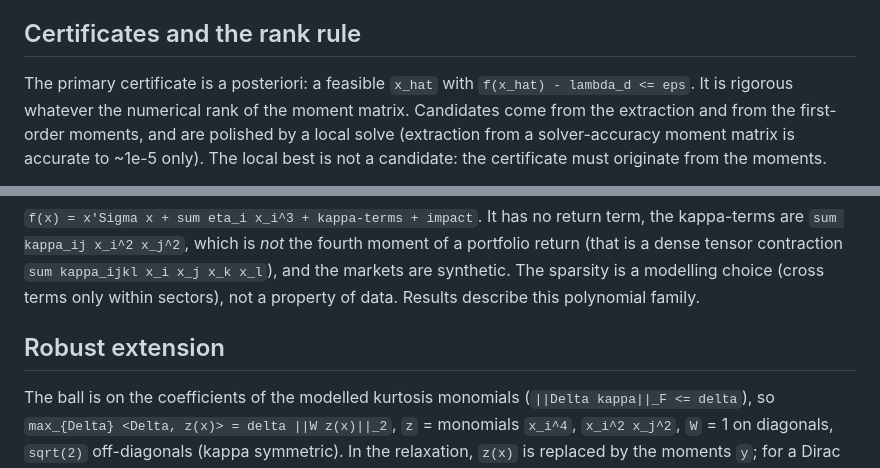
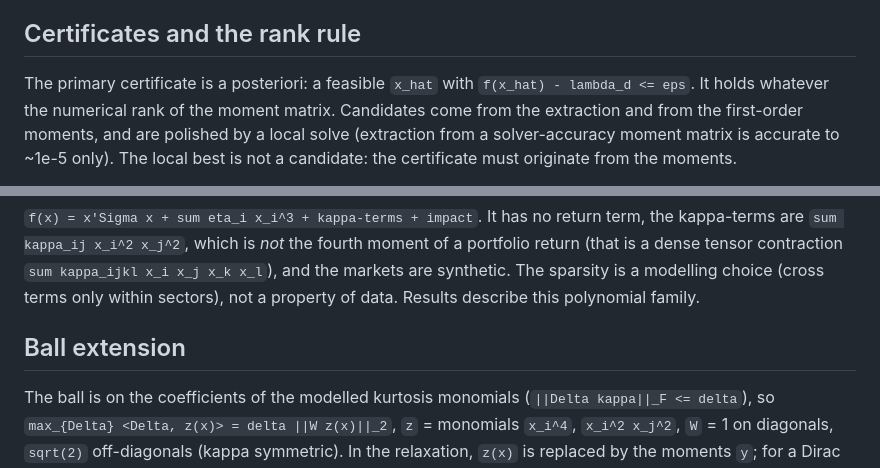
Before and after one commit to rpadiou/SOS-Portfolio, a Markdown page: docs/DESIGN_DECISIONS.md, 2 parts joined by grey strips. Drawn GitHub-style.

Commit message:
reword ball extension notes in design decisions

```diff
--- a/docs/DESIGN_DECISIONS.md
+++ b/docs/DESIGN_DECISIONS.md
@@ -67,7 +67,7 @@ trustworthy with it.
 ## Certificates and the rank rule
 
 The primary certificate is a posteriori: a feasible `x_hat` with
-`f(x_hat) - lambda_d <= eps`. It is rigorous whatever the numerical rank of the
+`f(x_hat) - lambda_d <= eps`. It holds whatever the numerical rank of the
 moment matrix. Candidates come from the extraction and from the first-order
 moments, and are polished by a local solve (extraction from a solver-accuracy
 moment matrix is accurate to ~1e-5 only). The local best is not a candidate: the
@@ -93,7 +93,7 @@ portfolio return (that is a dense tensor contraction `sum kappa_ijkl x_i x_j x_k
 and the markets are synthetic. The sparsity is a modelling choice (cross terms only
 within sectors), not a property of data. Results describe this polynomial family.
 
-## Robust extension
+## Ball extension
 
 The ball is on the coefficients of the modelled kurtosis monomials (`||Delta kappa||_F <= delta`), so
 `max_{Delta} <Delta, z(x)> = delta ||W z(x)||_2`, `z` = monomials `x_i^4`, `x_i^2 x_j^2`,
```
